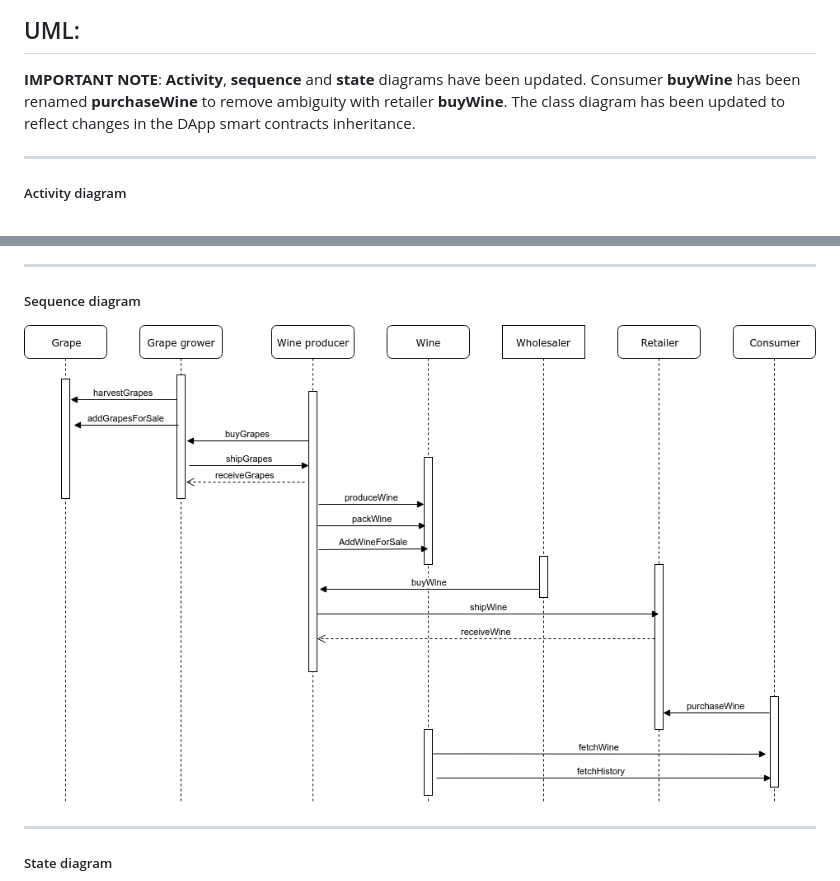
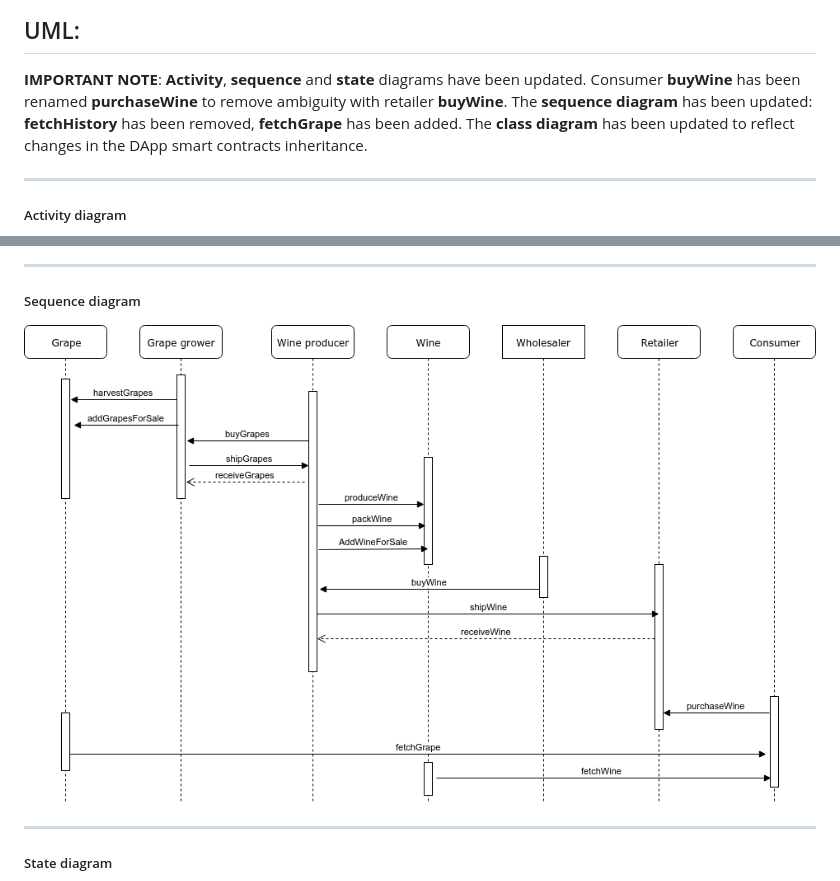
Before and after one commit to loevda/supplyChainDApp, a Markdown page: README.md, 2 parts joined by grey strips. GitHub-like rendering; pictures changed too: UML/SEQUENCE.png.

Commit message:
chore: updated README file

```diff
--- a/README.md
+++ b/README.md
@@ -21,7 +21,8 @@ __Notes:__ The project has been tested with __Truffle v5.0.4__, __Solidity 0.5.0
 ## UML:
 __IMPORTANT NOTE__: __Activity__, __sequence__ and __state__ diagrams have been updated.
 Consumer __buyWine__ has been renamed __purchaseWine__ to remove ambiguity with retailer __buyWine__.
-The class diagram has been updated to reflect changes in the DApp smart contracts inheritance.
+The __sequence diagram__ has been updated: __fetchHistory__ has been removed, __fetchGrape__ has been added.
+The __class diagram__ has been updated to reflect changes in the DApp smart contracts inheritance.
 
 ---
 ##### Activity diagram
```
